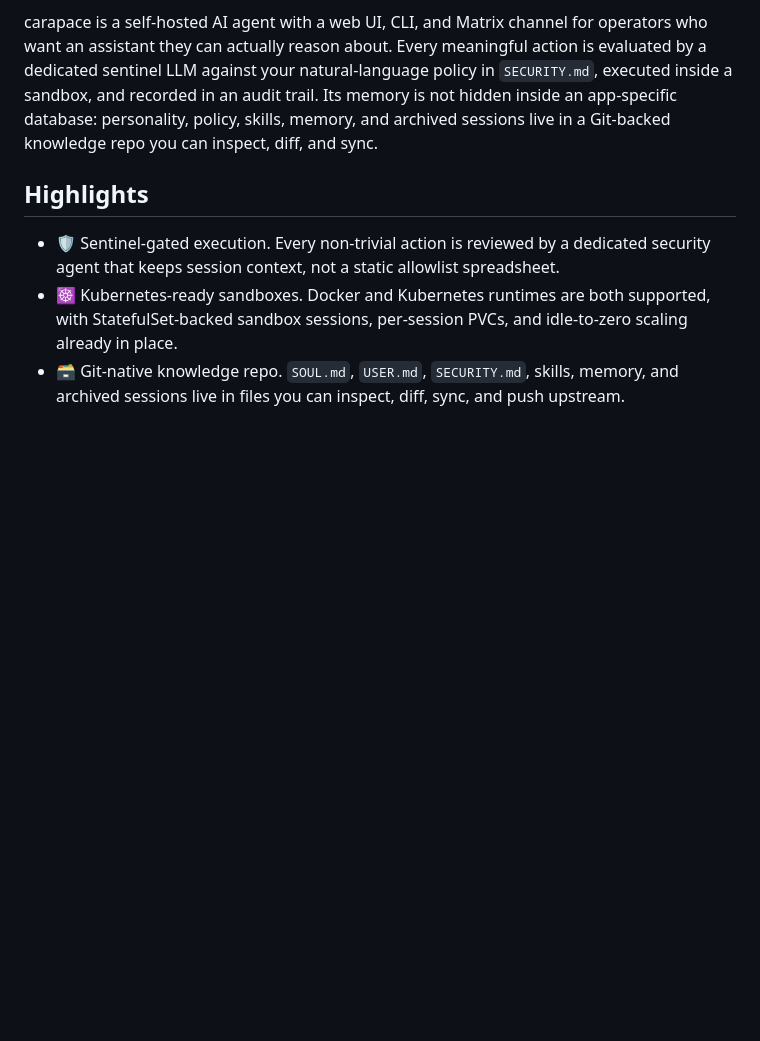
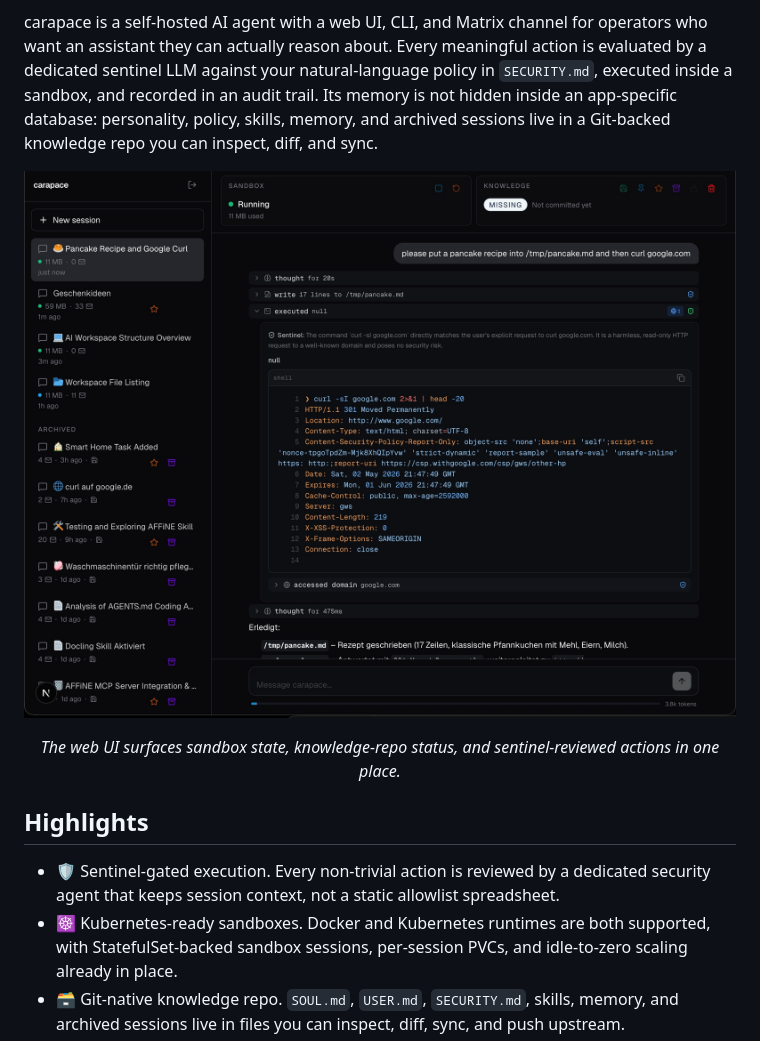
Before and after one commit to thiesgerken/carapace, a Markdown page: README.md, the part around the change. Drawn GitHub-style; pictures changed too: docs/assets/screen.jpg (added); blank space fills up the shorter version.

Commit message:
add screenshot

```diff
--- a/README.md
+++ b/README.md
@@ -25,6 +25,12 @@
 </p>
 
 carapace is a self-hosted AI agent with a web UI, CLI, and Matrix channel for operators who want an assistant they can actually reason about. Every meaningful action is evaluated by a dedicated sentinel LLM against your natural-language policy in `SECURITY.md`, executed inside a sandbox, and recorded in an audit trail. Its memory is not hidden inside an app-specific database: personality, policy, skills, memory, and archived sessions live in a Git-backed knowledge repo you can inspect, diff, and sync.
+
+<p align="center">
+  <img src="docs/assets/screen.jpg" alt="carapace web UI showing sandbox status, knowledge state, and a sentinel-reviewed command execution" width="1000">
+</p>
+
+<p align="center"><em>The web UI surfaces sandbox state, knowledge-repo status, and sentinel-reviewed actions in one place.</em></p>
 
 ## Highlights
 
```
